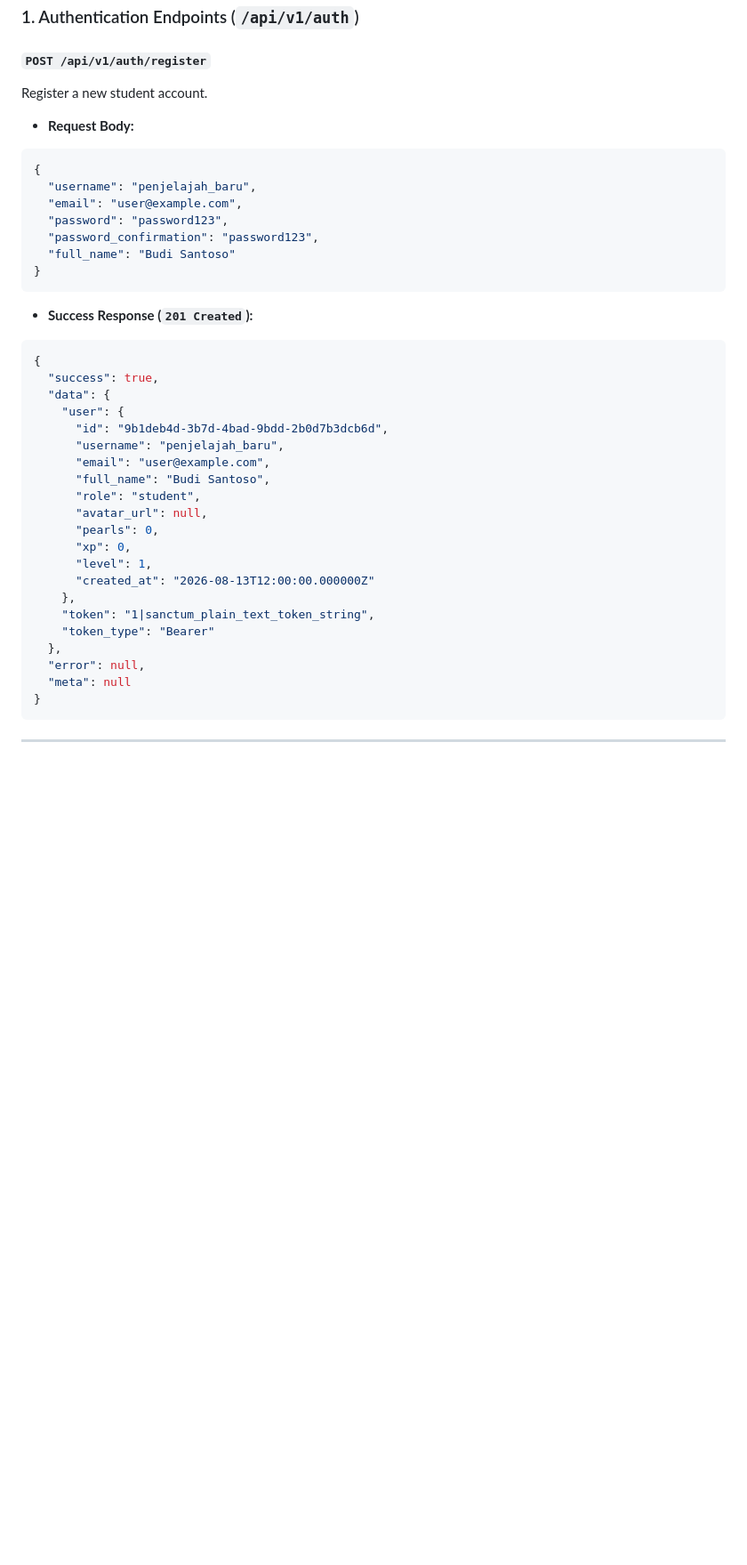
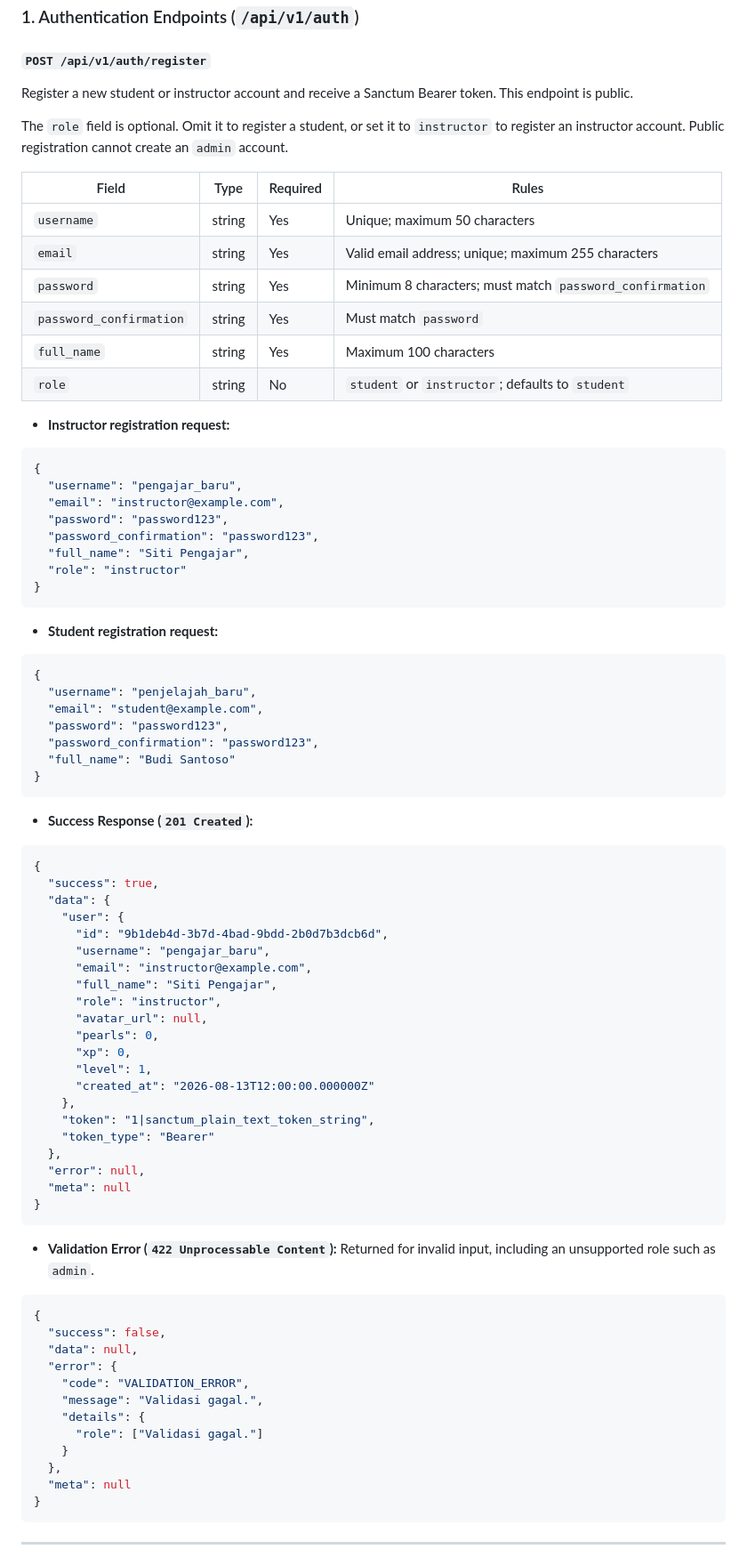
Before and after one commit to RakhaFR/EduWave, a Markdown page: backend/README.md, the part around one of its changes. Shown at 89% size. Drawn GitHub-style; blank space fills up the shorter version.

Commit message:
update register new user (student or instructor role)

````diff
--- a/backend/README.md
+++ b/backend/README.md
@@ -171,13 +171,35 @@ The table below reflects confirmed implementation status and auth boundaries:
 ### 1. Authentication Endpoints (`/api/v1/auth`)
 
 #### `POST /api/v1/auth/register`
-Register a new student account.
-
-* **Request Body:**
+Register a new student or instructor account and receive a Sanctum Bearer token. This endpoint is public.
+
+The `role` field is optional. Omit it to register a student, or set it to `instructor` to register an instructor account. Public registration cannot create an `admin` account.
+
+| Field | Type | Required | Rules |
+|---|---|---|---|
+| `username` | string | Yes | Unique; maximum 50 characters |
+| `email` | string | Yes | Valid email address; unique; maximum 255 characters |
+| `password` | string | Yes | Minimum 8 characters; must match `password_confirmation` |
+| `password_confirmation` | string | Yes | Must match `password` |
+| `full_name` | string | Yes | Maximum 100 characters |
+| `role` | string | No | `student` or `instructor`; defaults to `student` |
+
+* **Instructor registration request:**
+```json
+{
+  "username": "pengajar_baru",
+  "email": "instructor@example.com",
+  "password": "password123",
+  "password_confirmation": "password123",
+  "full_name": "Siti Pengajar",
+  "role": "instructor"
+}
+```
+* **Student registration request:**
 ```json
 {
   "username": "penjelajah_baru",
-  "email": "user@example.com",
+  "email": "student@example.com",
   "password": "password123",
   "password_confirmation": "password123",
   "full_name": "Budi Santoso"
@@ -190,10 +212,10 @@ Register a new student account.
   "data": {
     "user": {
       "id": "9b1deb4d-3b7d-4bad-9bdd-2b0d7b3dcb6d",
-      "username": "penjelajah_baru",
-      "email": "user@example.com",
-      "full_name": "Budi Santoso",
-      "role": "student",
+      "username": "pengajar_baru",
+      "email": "instructor@example.com",
+      "full_name": "Siti Pengajar",
+      "role": "instructor",
       "avatar_url": null,
       "pearls": 0,
       "xp": 0,
@@ -204,6 +226,21 @@ Register a new student account.
     "token_type": "Bearer"
   },
   "error": null,
+  "meta": null
+}
+```
+* **Validation Error (`422 Unprocessable Content`):** Returned for invalid input, including an unsupported role such as `admin`.
+```json
+{
+  "success": false,
+  "data": null,
+  "error": {
+    "code": "VALIDATION_ERROR",
+    "message": "Validasi gagal.",
+    "details": {
+      "role": ["Validasi gagal."]
+    }
+  },
   "meta": null
 }
 ```
````
Also changed, not shown: other parts of backend/README.md (+1 -1 lines).
